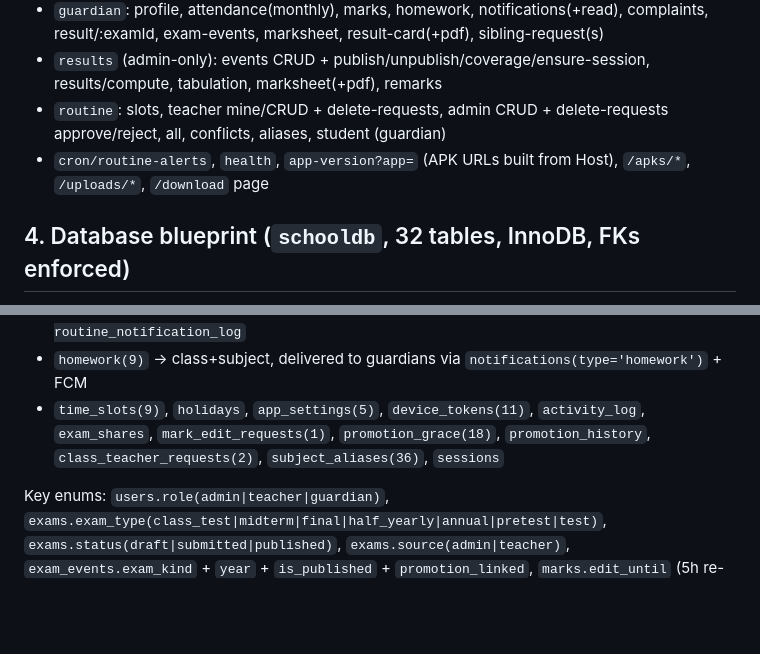
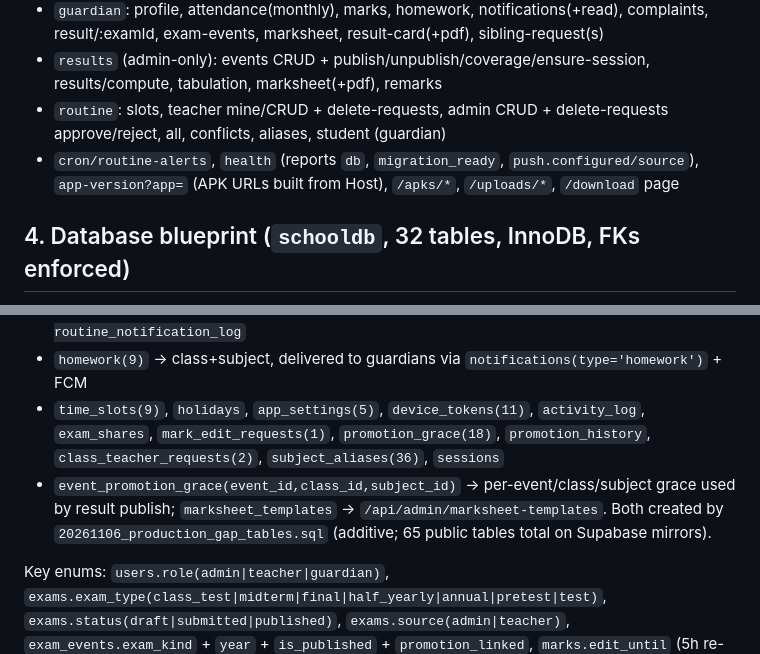
Before and after one commit to nazirhatcollegiatehighschool-crypto/school-management-system, a Markdown page: ARCHITECTURE.md, 2 parts joined by grey strips. Rendered like a GitHub page; blank space fills up the shorter version.

Commit message:
Document the new gap-fix tables and health push diagnostics

```diff
--- a/ARCHITECTURE.md
+++ b/ARCHITECTURE.md
@@ -37,7 +37,7 @@ Rules: JWT 7d (`JWT_SECRET` env, fallback default — set a strong one in produc
 - `guardian`: profile, attendance(monthly), marks, homework, notifications(+read), complaints, result/:examId, exam-events, marksheet, result-card(+pdf), sibling-request(s)
 - `results` (admin-only): events CRUD + publish/unpublish/coverage/ensure-session, results/compute, tabulation, marksheet(+pdf), remarks
 - `routine`: slots, teacher mine/CRUD + delete-requests, admin CRUD + delete-requests approve/reject, all, conflicts, aliases, student (guardian)
-- `cron/routine-alerts`, `health`, `app-version?app=` (APK URLs built from Host), `/apks/*`, `/uploads/*`, `/download` page
+- `cron/routine-alerts`, `health` (reports `db`, `migration_ready`, `push.configured/source`), `app-version?app=` (APK URLs built from Host), `/apks/*`, `/uploads/*`, `/download` page
 
 ## 4. Database blueprint (`schooldb`, 32 tables, InnoDB, FKs enforced)
 
@@ -51,6 +51,7 @@ Core chains:
 - `routines ──< routine_sections/groups, routine_delete_requests(2), routine_notification_log`
 - `homework(9)` → class+subject, delivered to guardians via `notifications(type='homework')` + FCM
 - `time_slots(9)`, `holidays`, `app_settings(5)`, `device_tokens(11)`, `activity_log`, `exam_shares`, `mark_edit_requests(1)`, `promotion_grace(18)`, `promotion_history`, `class_teacher_requests(2)`, `subject_aliases(36)`, `sessions`
+- `event_promotion_grace(event_id,class_id,subject_id)` → per-event/class/subject grace used by result publish; `marksheet_templates` → `/api/admin/marksheet-templates`. Both created by `20261106_production_gap_tables.sql` (additive; 65 public tables total on Supabase mirrors).
 
 Key enums: `users.role(admin|teacher|guardian)`, `exams.exam_type(class_test|midterm|final|half_yearly|annual|pretest|test)`, `exams.status(draft|submitted|published)`, `exams.source(admin|teacher)`, `exam_events.exam_kind` + `year` + `is_published` + `promotion_linked`, `marks.edit_until` (5h re-edit window), `exams.entry_open/entry_deadline` (1-click permission), `attendance.status`, `notifications(type,target_type)`, `promotions.decision`, `guardian_links.status`.
 
```
